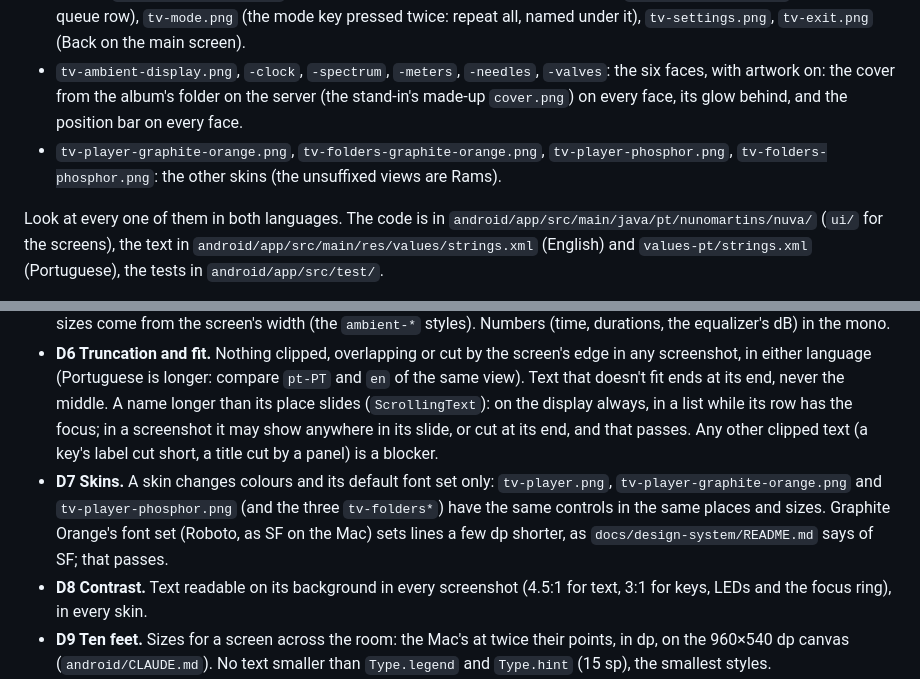
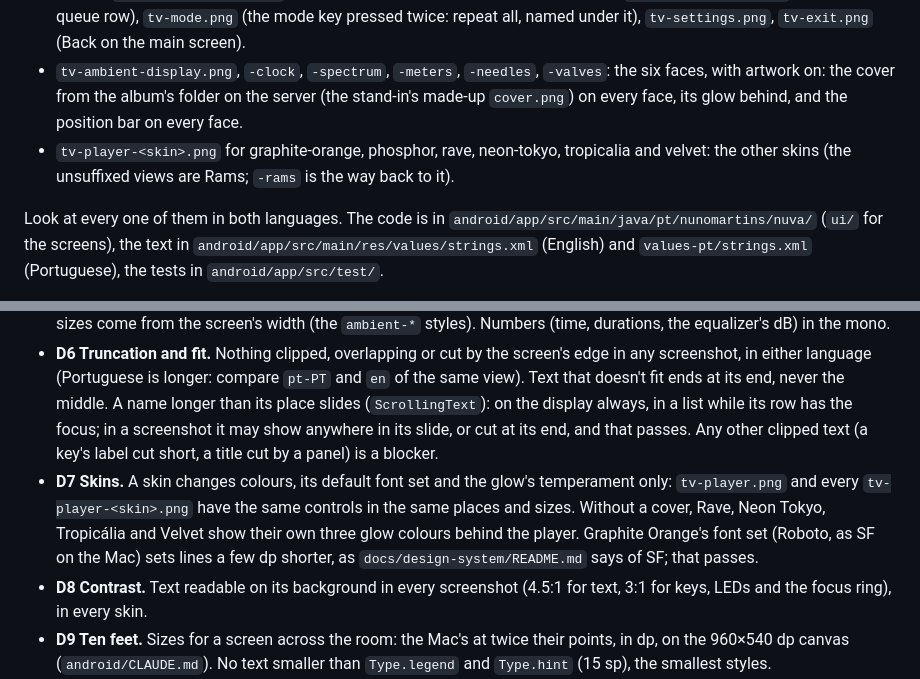
Before and after one commit to martinsmdnuno/nuva, a Markdown page: docs/gauntlet/tv.md, 2 parts joined by grey strips. Rendered like a GitHub page.

```diff
--- a/docs/gauntlet/tv.md
+++ b/docs/gauntlet/tv.md
@@ -11,7 +11,7 @@ In `build/gauntlet/tv/`: `diff.patch` (the branch against `main`), `logs/` (buil
 - `tv-sign-in.png` (first run), `tv-folders.png` (the library's top), `tv-folders-long.png` and `tv-folders-long-inside.png` (a folder name longer than the list, with the focus on it and then inside it), `tv-folders-album.png` (an album's tracks, the first with the focus).
 - `tv-player.png` (the queue, the second track playing), `tv-ambient-skin-glow.png` (ambient with artwork off: the skin's own glow behind the Display face), `tv-scrub.png` (the position bar held with OK, 20 s on: the elapsed time lit, the bar thicker; the quality badge right of the time), `tv-ambient-scrub.png` (↓ on the Display face holds the bar, 20 s on, the keys' hint below), `tv-equalizer.png` (Rock chosen), `tv-equalizer-bands.png` (a fader held with OK, its LED lit, and raised), `tv-equalizer-back.png` (OK lets go of the fader, ↑ reaches the presets), `tv-queue-actions.png` (OK held on a queue row), `tv-mode.png` (the mode key pressed twice: repeat all, named under it), `tv-settings.png`, `tv-exit.png` (Back on the main screen).
 - `tv-ambient-display.png`, `-clock`, `-spectrum`, `-meters`, `-needles`, `-valves`: the six faces, with artwork on: the cover from the album's folder on the server (the stand-in's made-up `cover.png`) on every face, its glow behind, and the position bar on every face.
-- `tv-player-graphite-orange.png`, `tv-folders-graphite-orange.png`, `tv-player-phosphor.png`, `tv-folders-phosphor.png`: the other skins (the unsuffixed views are Rams).
+- `tv-player-<skin>.png` for graphite-orange, phosphor, rave, neon-tokyo, tropicalia and velvet: the other skins (the unsuffixed views are Rams; `-rams` is the way back to it).
 
 Look at every one of them in both languages. The code is in `android/app/src/main/java/pt/nunomartins/nuva/` (`ui/` for the screens), the text in `android/app/src/main/res/values/strings.xml` (English) and `values-pt/strings.xml` (Portuguese), the tests in `android/app/src/test/`.
 
@@ -37,7 +37,7 @@ Look at every one of them in both languages. The code is in `android/app/src/mai
 - **D4 Keys.** Every key is `Key` (`ui/Components.kt`) with one of the three tones (`Tone.Play`, `Tone.Transport`, `Tone.Mode`); keys with state (the mode key, lit in any mode but normal, with the mode's name as its legend; the equalizer's on/off and its presets, the active one lit) have their LED, on or off; state is never shown by a different face.
 - **D5 Type.** Text is drawn with `Text`, `ScrollingText` or `BasicText` in a `Type` style (`ui/Theme.kt`, the Mac's styles at twice their size, in the current font set). `.copy(color = …)` is fine; `.copy(fontSize = …)` only takes another `Type` style's size as it is. No `TextStyle(`, `FontFamily` or literal `sp` outside `Theme.kt`, except in `AmbientScreen.kt`, whose sizes come from the screen's width (the `ambient-*` styles). Numbers (time, durations, the equalizer's dB) in the mono.
 - **D6 Truncation and fit.** Nothing clipped, overlapping or cut by the screen's edge in any screenshot, in either language (Portuguese is longer: compare `pt-PT` and `en` of the same view). Text that doesn't fit ends at its end, never the middle. A name longer than its place slides (`ScrollingText`): on the display always, in a list while its row has the focus; in a screenshot it may show anywhere in its slide, or cut at its end, and that passes. Any other clipped text (a key's label cut short, a title cut by a panel) is a blocker.
-- **D7 Skins.** A skin changes colours and its default font set only: `tv-player.png`, `tv-player-graphite-orange.png` and `tv-player-phosphor.png` (and the three `tv-folders*`) have the same controls in the same places and sizes. Graphite Orange's font set (Roboto, as SF on the Mac) sets lines a few dp shorter, as `docs/design-system/README.md` says of SF; that passes.
+- **D7 Skins.** A skin changes colours, its default font set and the glow's temperament only: `tv-player.png` and every `tv-player-<skin>.png` have the same controls in the same places and sizes. Without a cover, Rave, Neon Tokyo, Tropicália and Velvet show their own three glow colours behind the player. Graphite Orange's font set (Roboto, as SF on the Mac) sets lines a few dp shorter, as `docs/design-system/README.md` says of SF; that passes.
 - **D8 Contrast.** Text readable on its background in every screenshot (4.5:1 for text, 3:1 for keys, LEDs and the focus ring), in every skin.
 - **D9 Ten feet.** Sizes for a screen across the room: the Mac's at twice their points, in dp, on the 960×540 dp canvas (`android/CLAUDE.md`). No text smaller than `Type.legend` and `Type.hint` (15 sp), the smallest styles.
 
```
Also changed, not shown: CHANGELOG.md (+7 -0 lines), README.md (+13 -2 lines), docs/screenshots/skins-vivid.png (added), 14 other files.
